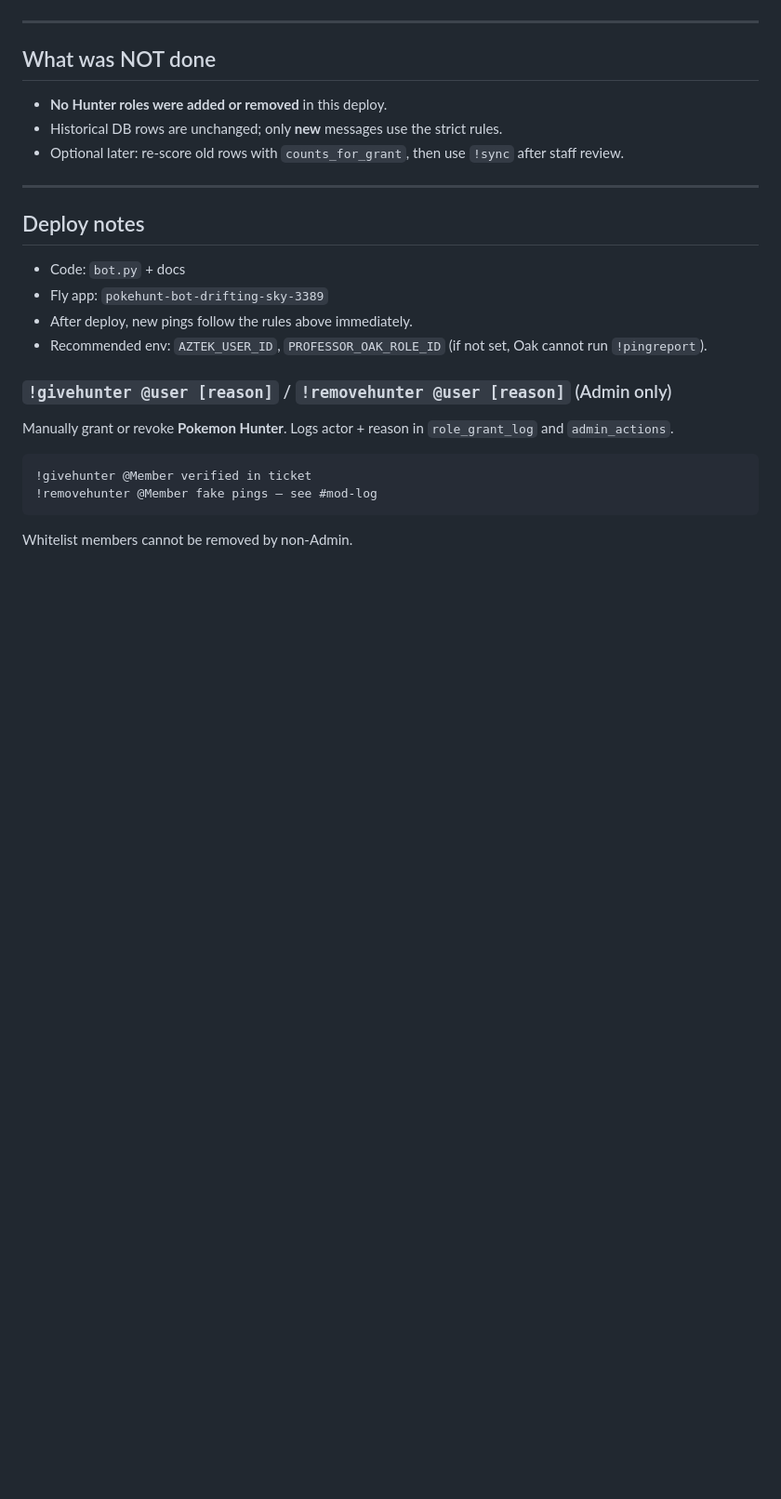
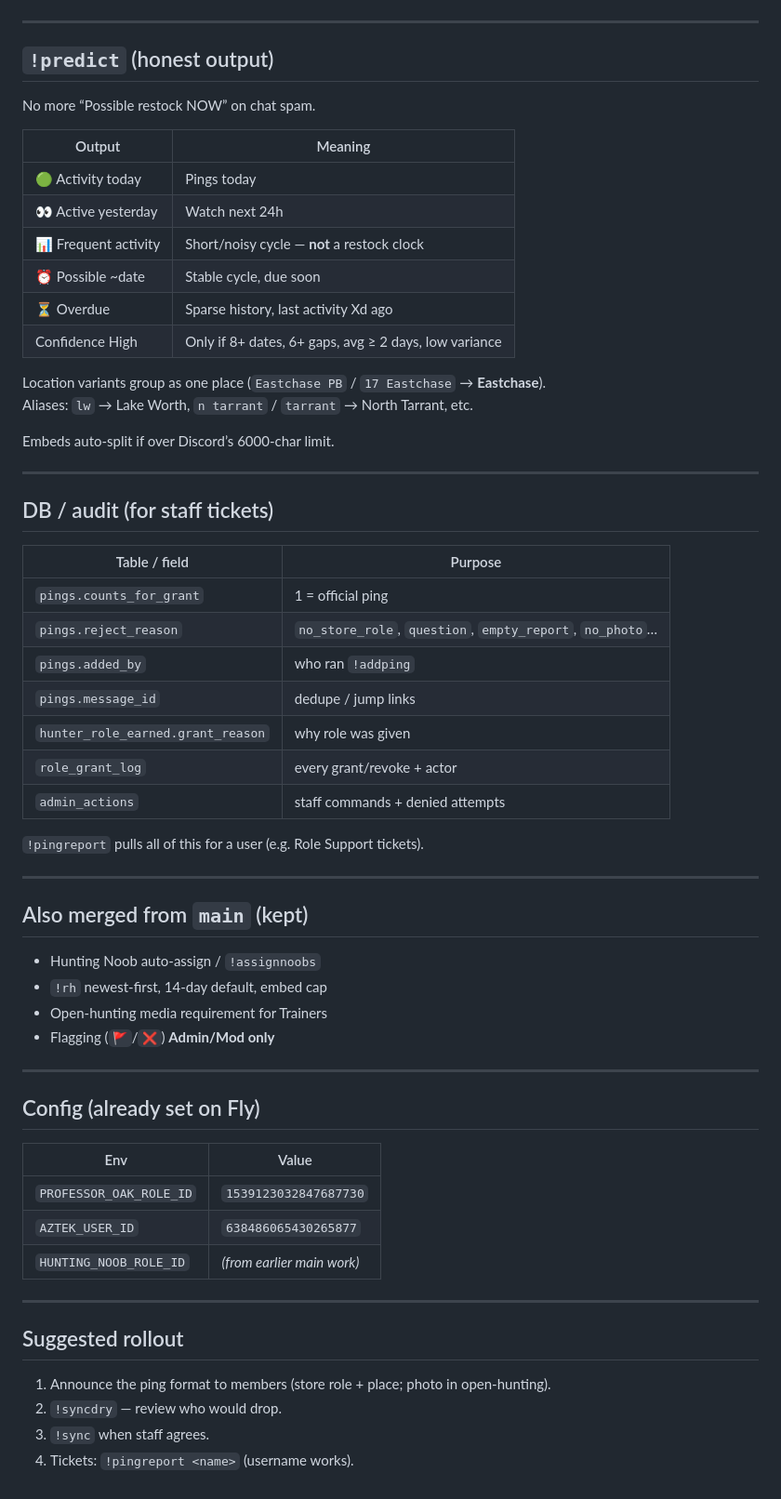
Before and after one commit to aztekxbeast/DFWTCGSYN, a Markdown page: docs/CHANGELOG.md, the part around one of its changes. Shown at 93% size. Rendered like a GitHub page; blank space fills up the shorter version.

Commit message:
docs: full changelog for ping rules, staff tools, predict/rh, and !sync

````diff
--- a/docs/CHANGELOG.md
+++ b/docs/CHANGELOG.md
@@ -169,29 +103,64 @@ Shows `Manual !addping` count, `added_by` history, and grant/revoke log.
 
 ---
 
-## What was NOT done
+## `!predict` (honest output)
 
-- **No Hunter roles were added or removed** in this deploy.
-- Historical DB rows are unchanged; only **new** messages use the strict rules.
-- Optional later: re-score old rows with `counts_for_grant`, then use `!sync` after staff review.
+No more “Possible restock NOW” on chat spam.
+
+| Output | Meaning |
+|---|---|
+| 🟢 Activity today | Pings today |
+| 👀 Active yesterday | Watch next 24h |
+| 📊 Frequent activity | Short/noisy cycle — **not** a restock clock |
+| ⏰ Possible ~date | Stable cycle, due soon |
+| ⏳ Overdue | Sparse history, last activity Xd ago |
+| Confidence High | Only if 8+ dates, 6+ gaps, avg ≥ 2 days, low variance |
+
+Location variants group as one place (`Eastchase PB` / `17 Eastchase` → **Eastchase**).
+Aliases: `lw` → Lake Worth, `n tarrant` / `tarrant` → North Tarrant, etc.
+
+Embeds auto-split if over Discord’s 6000-char limit.
 
 ---
 
-## Deploy notes
+## DB / audit (for staff tickets)
 
-- Code: `bot.py` + docs
-- Fly app: `pokehunt-bot-drifting-sky-3389`
-- After deploy, new pings follow the rules above immediately.
-- Recommended env: `AZTEK_USER_ID`, `PROFESSOR_OAK_ROLE_ID` (if not set, Oak cannot run `!pingreport`).
+| Table / field | Purpose |
+|---|---|
+| `pings.counts_for_grant` | 1 = official ping |
+| `pings.reject_reason` | `no_store_role`, `question`, `empty_report`, `no_photo`… |
+| `pings.added_by` | who ran `!addping` |
+| `pings.message_id` | dedupe / jump links |
+| `hunter_role_earned.grant_reason` | why role was given |
+| `role_grant_log` | every grant/revoke + actor |
+| `admin_actions` | staff commands + denied attempts |
 
+`!pingreport` pulls all of this for a user (e.g. Role Support tickets).
 
-### `!givehunter @user [reason]` / `!removehunter @user [reason]` (Admin only)
+---
 
-Manually grant or revoke **Pokemon Hunter**. Logs actor + reason in `role_grant_log` and `admin_actions`.
+## Also merged from `main` (kept)
 
-```
-!givehunter @Member verified in ticket
-!removehunter @Member fake pings — see #mod-log
-```
+- Hunting Noob auto-assign / `!assignnoobs`
+- `!rh` newest-first, 14-day default, embed cap
+- Open-hunting media requirement for Trainers
+- Flagging (`🚩`/`❌`) **Admin/Mod only**
 
-Whitelist members cannot be removed by non-Admin.
+---
+
+## Config (already set on Fly)
+
+| Env | Value |
+|---|---|
+| `PROFESSOR_OAK_ROLE_ID` | `1539123032847687730` |
+| `AZTEK_USER_ID` | `638486065430265877` |
+| `HUNTING_NOOB_ROLE_ID` | *(from earlier main work)* |
+
+---
+
+## Suggested rollout
+
+1. Announce the ping format to members (store role + place; photo in open-hunting).
+2. `!syncdry` — review who would drop.
+3. `!sync` when staff agrees.
+4. Tickets: `!pingreport <name>` (username works).
````
Also changed, not shown: other parts of docs/CHANGELOG.md (+78 -144 lines).
